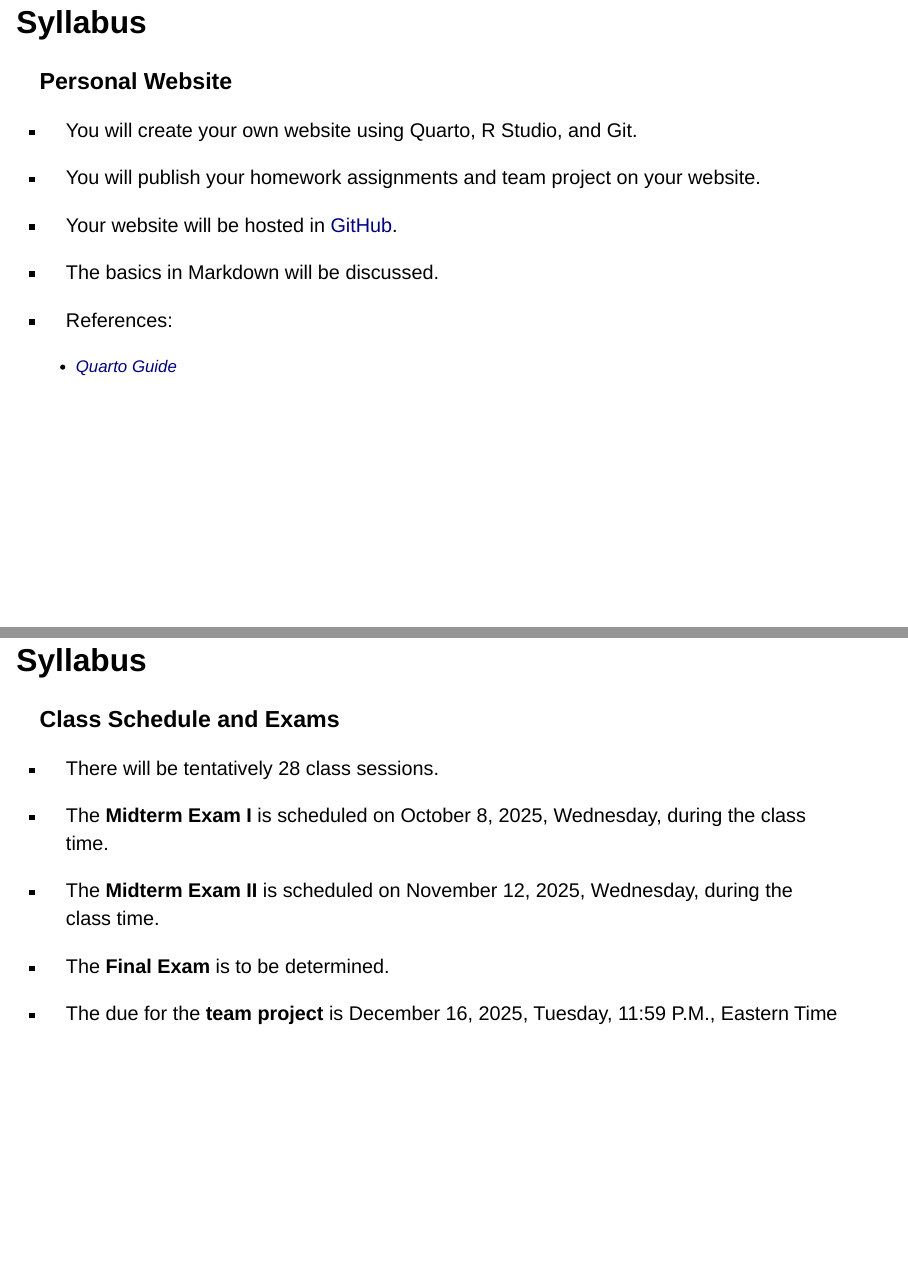
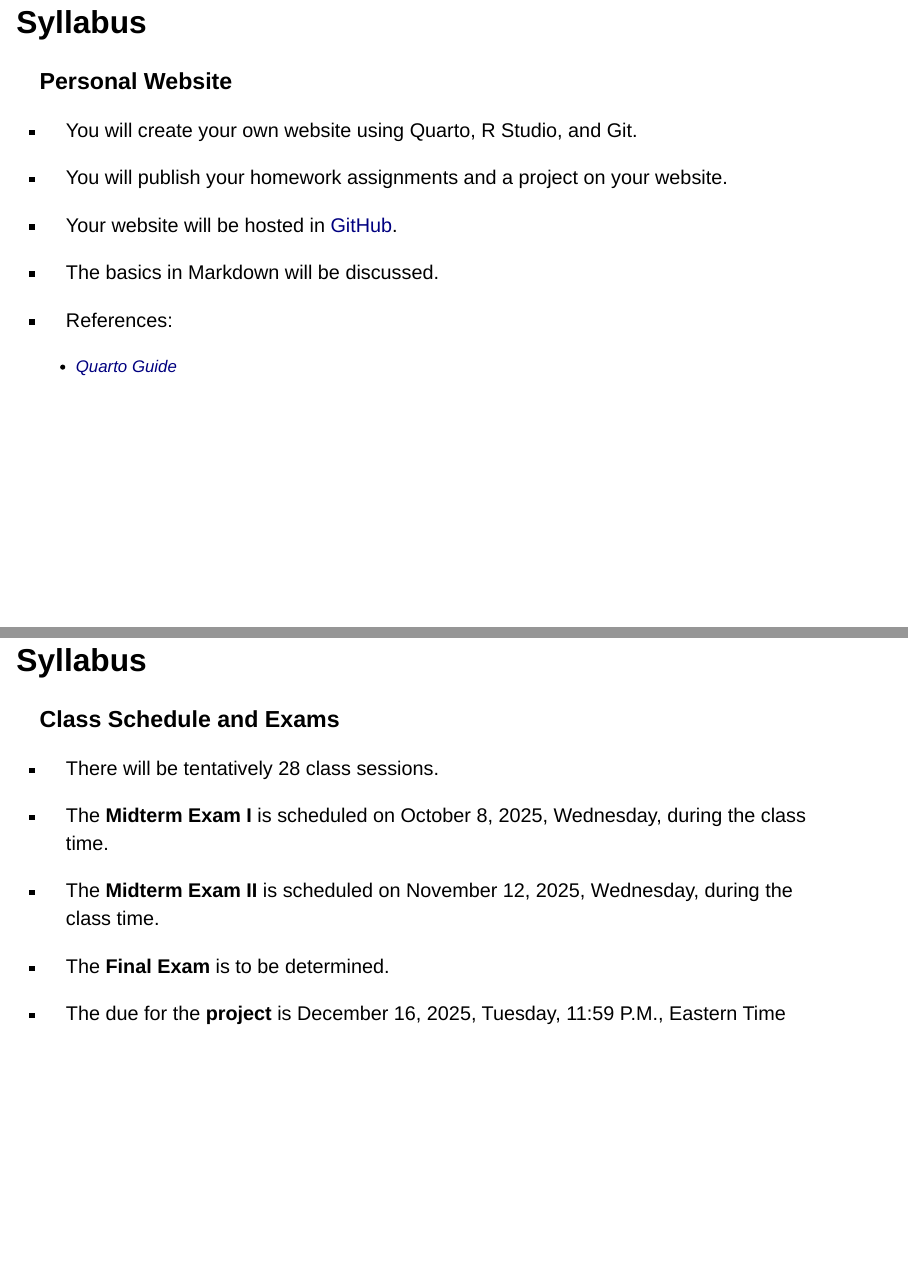
Before and after one commit to bcdanl/299, a Quarto document (danl-lec/danl-299-lec-01-2025-0825.qmd): pages 12 and 15 of 60, joined at a grey line. Rendered offline with R 4.5, knitr and Pandoc in place of Quarto, with nearby package versions; drawn as Slidy slides in place of the format the file asks for.

Commit message:
fall-2025

```diff
--- a/danl-lec/danl-299-lec-01-2025-0825.qmd
+++ b/danl-lec/danl-299-lec-01-2025-0825.qmd
@@ -197,7 +197,7 @@ theme_set(theme_fivethirtyeight()+
 
 - You will create your own website using Quarto, R Studio, and Git.
 
-- You will publish your homework assignments and team project on your website.
+- You will publish your homework assignments and a project on your website.
 
 - Your website will be hosted in [GitHub](https://www.github.com){target="_blank"}.
 
@@ -244,7 +244,7 @@ theme_set(theme_fivethirtyeight()+
 - The **Final Exam** is to be determined.
 
 
-- The due for the **team project** is December 16, 2025, Tuesday, 11:59 P.M., Eastern Time
+- The due for the **project** is December 16, 2025, Tuesday, 11:59 P.M., Eastern Time
 
 
 ## Syllabus
```
Also changed, not shown: danl-lec/danl-299-lec-01-2025-0825.html, index.html, listing-danl-299-lec.html, search.json, danl-lec/danl-299-lec-01-2025-0825.qmd (2 more changed lines).
